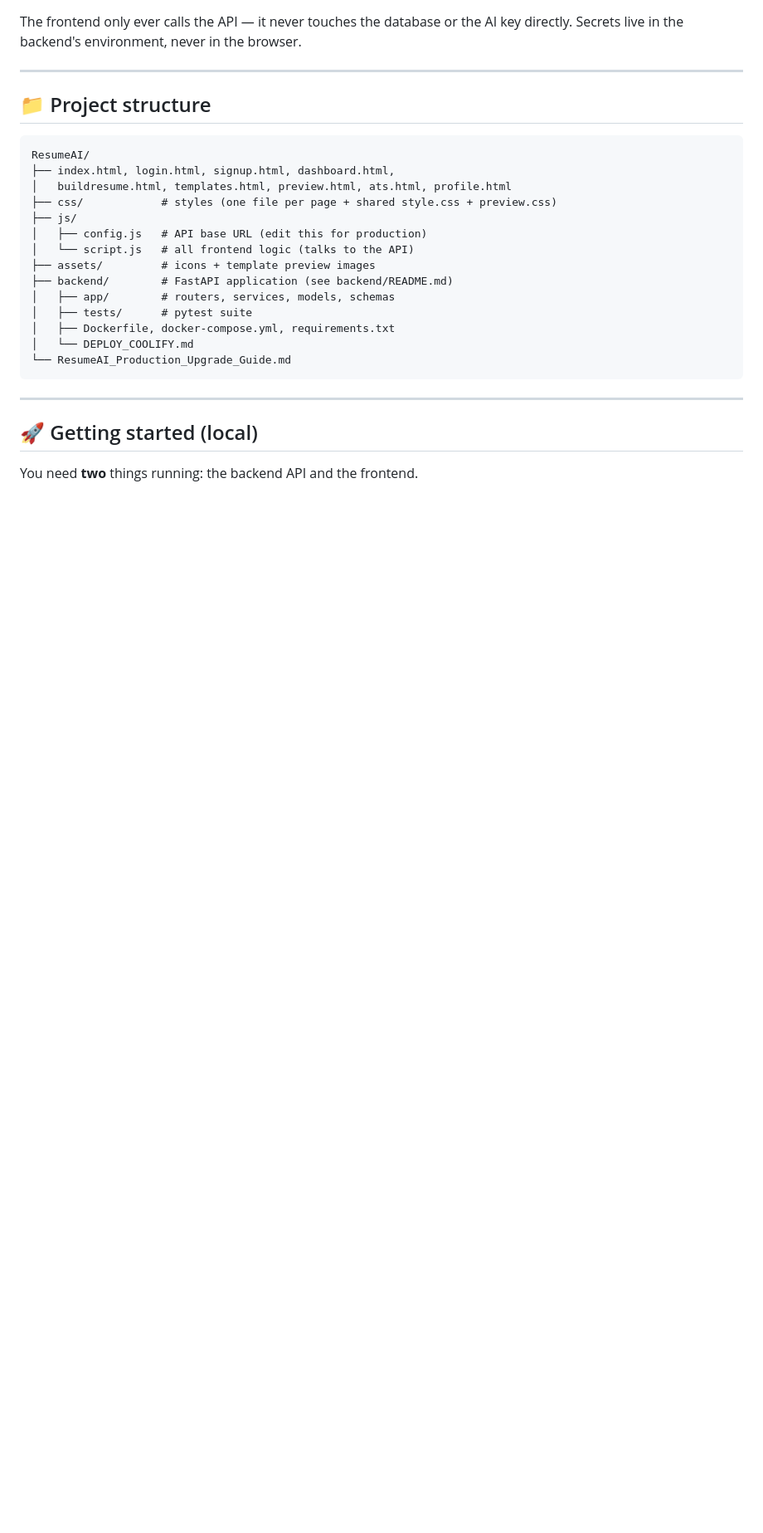
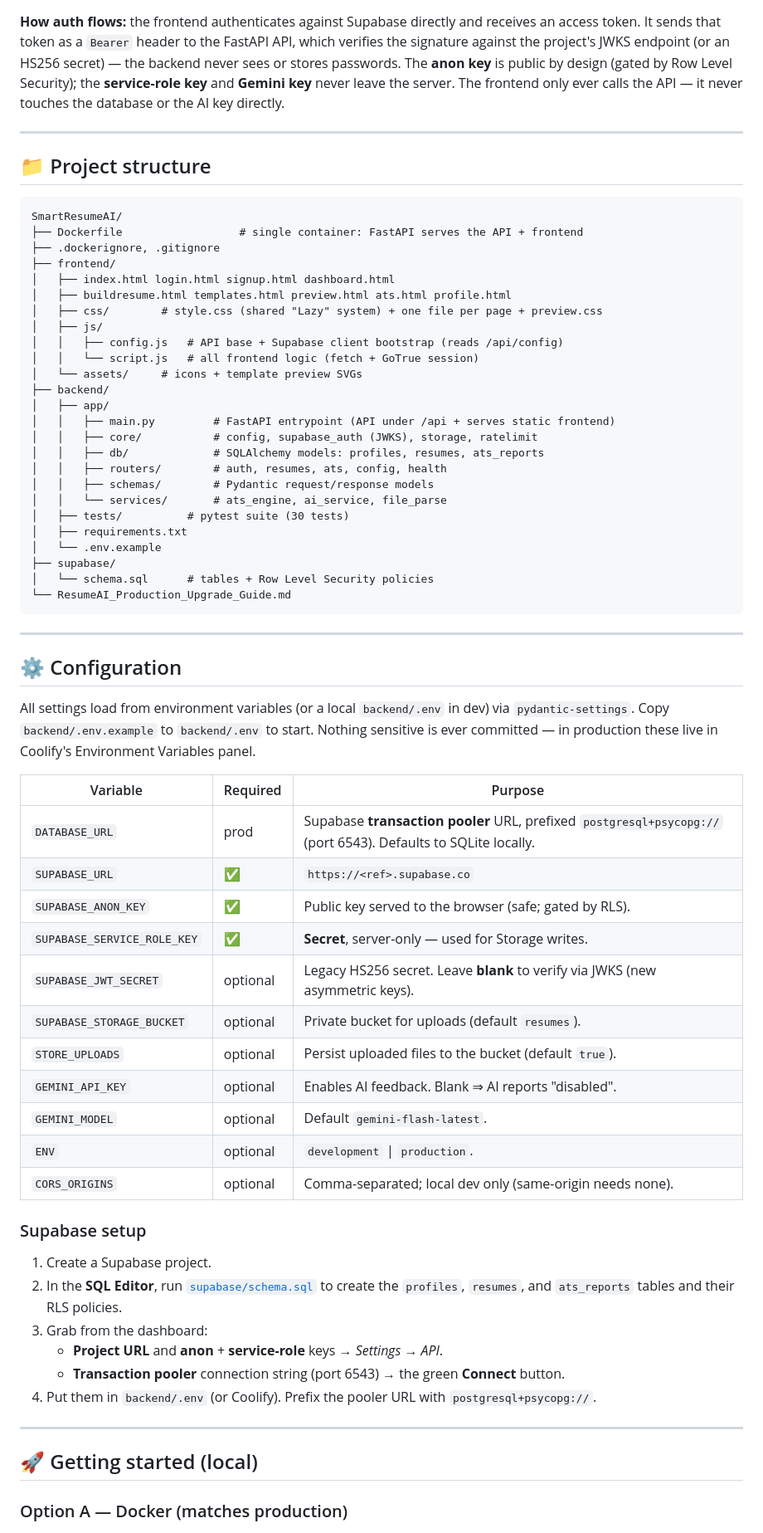
Before and after one commit to janvipandey525-arch/SmartResumeAI, a Markdown page: README.md, the part around one of its changes. Shown at 83% size. GitHub-like rendering; blank space fills up the shorter version.

Commit message:
Update README: Supabase auth/DB/storage, native PDF export, single-container Docker, current structure

````diff
--- a/README.md
+++ b/README.md
@@ -52,32 +74,81 @@ flowchart LR
 ```
 
-The frontend only ever calls the API — it never touches the database or the AI key
-directly. Secrets live in the backend's environment, never in the browser.
+**How auth flows:** the frontend authenticates against Supabase directly and receives
+an access token. It sends that token as a `Bearer` header to the FastAPI API, which
+verifies the signature against the project's JWKS endpoint (or an HS256 secret) —
+the backend never sees or stores passwords. The **anon key** is public by design
+(gated by Row Level Security); the **service-role key** and **Gemini key** never
+leave the server. The frontend only ever calls the API — it never touches the
+database or the AI key directly.
 
 ---
 
 ## 📁 Project structure
 
 ```
-ResumeAI/
-├── index.html, login.html, signup.html, dashboard.html,
-│   buildresume.html, templates.html, preview.html, ats.html, profile.html
-├── css/            # styles (one file per page + shared style.css + preview.css)
-├── js/
-│   ├── config.js   # API base URL (edit this for production)
-│   └── script.js   # all frontend logic (talks to the API)
-├── assets/         # icons + template preview images
-├── backend/        # FastAPI application (see backend/README.md)
-│   ├── app/        # routers, services, models, schemas
-│   ├── tests/      # pytest suite
-│   ├── Dockerfile, docker-compose.yml, requirements.txt
-│   └── DEPLOY_COOLIFY.md
+SmartResumeAI/
+├── Dockerfile                  # single container: FastAPI serves the API + frontend
+├── .dockerignore, .gitignore
+├── frontend/
+│   ├── index.html login.html signup.html dashboard.html
+│   ├── buildresume.html templates.html preview.html ats.html profile.html
+│   ├── css/        # style.css (shared "Lazy" system) + one file per page + preview.css
+│   ├── js/
+│   │   ├── config.js   # API base + Supabase client bootstrap (reads /api/config)
+│   │   └── script.js   # all frontend logic (fetch + GoTrue session)
+│   └── assets/     # icons + template preview SVGs
+├── backend/
+│   ├── app/
+│   │   ├── main.py         # FastAPI entrypoint (API under /api + serves static frontend)
+│   │   ├── core/           # config, supabase_auth (JWKS), storage, ratelimit
+│   │   ├── db/             # SQLAlchemy models: profiles, resumes, ats_reports
+│   │   ├── routers/        # auth, resumes, ats, config, health
+│   │   ├── schemas/        # Pydantic request/response models
+│   │   └── services/       # ats_engine, ai_service, file_parse
+│   ├── tests/          # pytest suite (30 tests)
+│   ├── requirements.txt
+│   └── .env.example
+├── supabase/
+│   └── schema.sql      # tables + Row Level Security policies
 └── ResumeAI_Production_Upgrade_Guide.md
 ```
 
 ---
 
+## ⚙️ Configuration
+
+All settings load from environment variables (or a local `backend/.env` in dev) via
+`pydantic-settings`. Copy `backend/.env.example` to `backend/.env` to start. Nothing
+sensitive is ever committed — in production these live in Coolify's Environment
+Variables panel.
+
+| Variable | Required | Purpose |
+|---|---|---|
+| `DATABASE_URL` | prod | Supabase **transaction pooler** URL, prefixed `postgresql+psycopg://` (port 6543). Defaults to SQLite locally. |
+| `SUPABASE_URL` | ✅ | `https://<ref>.supabase.co` |
+| `SUPABASE_ANON_KEY` | ✅ | Public key served to the browser (safe; gated by RLS). |
+| `SUPABASE_SERVICE_ROLE_KEY` | ✅ | **Secret**, server-only — used for Storage writes. |
+| `SUPABASE_JWT_SECRET` | optional | Legacy HS256 secret. Leave **blank** to verify via JWKS (new asymmetric keys). |
+| `SUPABASE_STORAGE_BUCKET` | optional | Private bucket for uploads (default `resumes`). |
+| `STORE_UPLOADS` | optional | Persist uploaded files to the bucket (default `true`). |
+| `GEMINI_API_KEY` | optional | Enables AI feedback. Blank ⇒ AI reports "disabled". |
+| `GEMINI_MODEL` | optional | Default `gemini-flash-latest`. |
+| `ENV` | optional | `development` \| `production`. |
+| `CORS_ORIGINS` | optional | Comma-separated; local dev only (same-origin needs none). |
+
+### Supabase setup
+
+1. Create a Supabase project.
+2. In the **SQL Editor**, run [`supabase/schema.sql`](supabase/schema.sql) to create
+   the `profiles`, `resumes`, and `ats_reports` tables and their RLS policies.
+3. Grab from the dashboard:
+   - **Project URL** and **anon** + **service-role** keys → *Settings → API*.
+   - **Transaction pooler** connection string (port 6543) → the green **Connect** button.
+4. Put them in `backend/.env` (or Coolify). Prefix the pooler URL with `postgresql+psycopg://`.
+
+---
+
 ## 🚀 Getting started (local)
 
-You need **two** things running: the backend API and the frontend.
+### Option A — Docker (matches production)
 
````
Also changed, not shown: other parts of README.md (+88 -47 lines).
